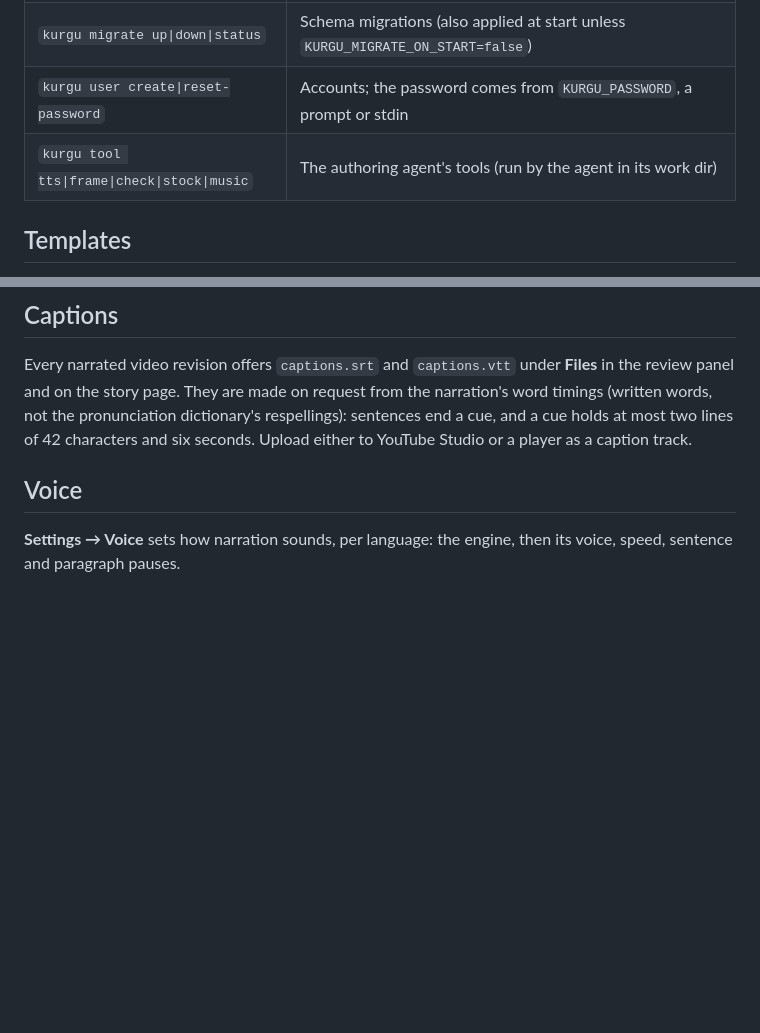
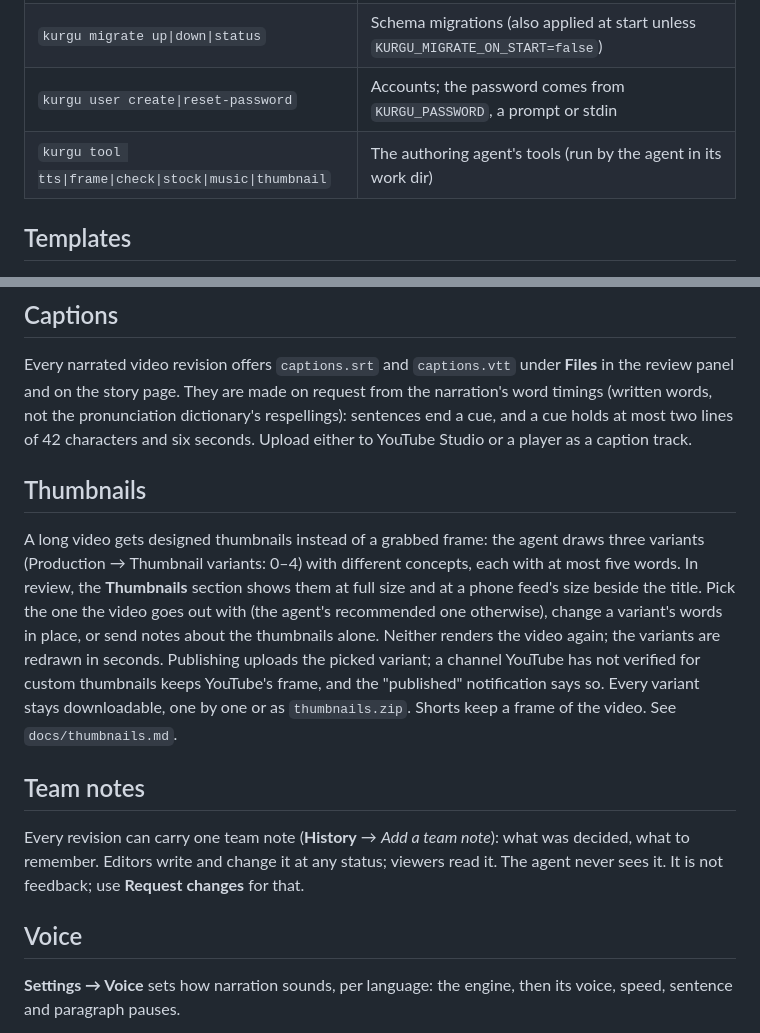
Before and after one commit to ahmethakanbesel/ekin, a Markdown page: README.md, 2 parts joined by grey strips. Rendered like a GitHub page; blank space fills up the shorter version.

Commit message:
docs: describe thumbnail variants, captions and team notes and record what of the thumbnail plan is built

```diff
--- a/README.md
+++ b/README.md
@@ -40,7 +40,7 @@ its default.
 | `kurgu all` | Both, for a single machine |
 | `kurgu migrate up\|down\|status` | Schema migrations (also applied at start unless `KURGU_MIGRATE_ON_START=false`) |
 | `kurgu user create\|reset-password` | Accounts; the password comes from `KURGU_PASSWORD`, a prompt or stdin |
-| `kurgu tool tts\|frame\|check\|stock\|music` | The authoring agent's tools (run by the agent in its work dir) |
+| `kurgu tool tts\|frame\|check\|stock\|music\|thumbnail` | The authoring agent's tools (run by the agent in its work dir) |
 
 ## Templates
 
@@ -69,6 +69,25 @@ the review panel and on the story page. They are made on request from the narrat
 timings (written words, not the pronunciation dictionary's respellings): sentences end a
 cue, and a cue holds at most two lines of 42 characters and six seconds. Upload either to
 YouTube Studio or a player as a caption track.
+
+## Thumbnails
+
+A long video gets designed thumbnails instead of a grabbed frame: the agent draws three
+variants (Production → Thumbnail variants: 0–4) with different concepts, each with at most
+five words. In review, the **Thumbnails** section shows them at full size and at a phone
+feed's size beside the title. Pick the one the video goes out with (the agent's
+recommended one otherwise), change a variant's words in place, or send notes about the
+thumbnails alone. Neither renders the video again; the variants are redrawn in seconds.
+Publishing uploads the picked variant; a channel YouTube has not verified for custom
+thumbnails keeps YouTube's frame, and the "published" notification says so. Every variant
+stays downloadable, one by one or as `thumbnails.zip`. Shorts keep a frame of the video.
+See `docs/thumbnails.md`.
+
+## Team notes
+
+Every revision can carry one team note (**History** → *Add a team note*): what was
+decided, what to remember. Editors write and change it at any status; viewers read it.
+The agent never sees it. It is not feedback; use **Request changes** for that.
 
 ## Voice
 
```
Also changed, not shown: PLAN.md (+13 -2 lines), docs/thumbnails.md (+19 -1 lines).
